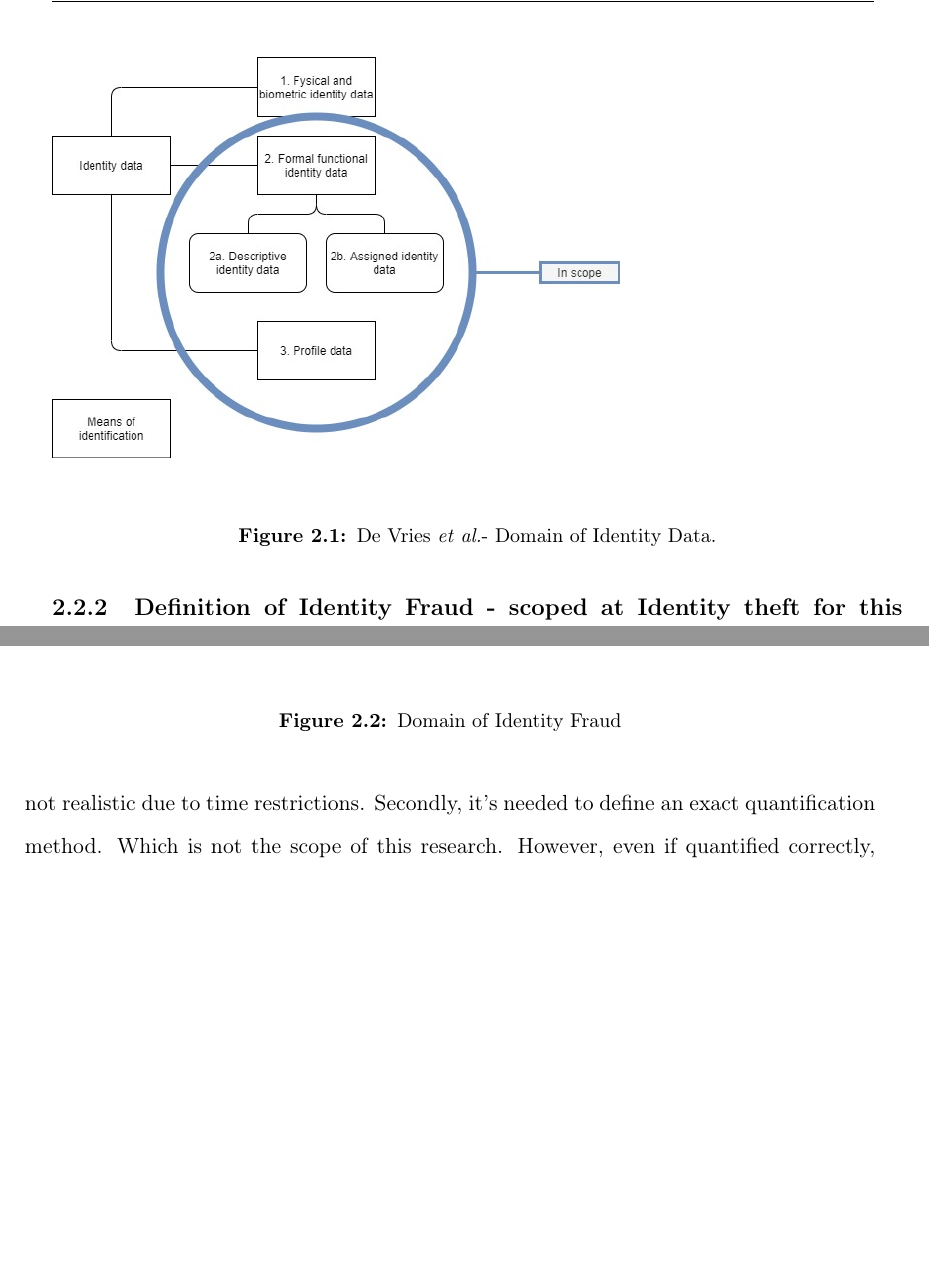
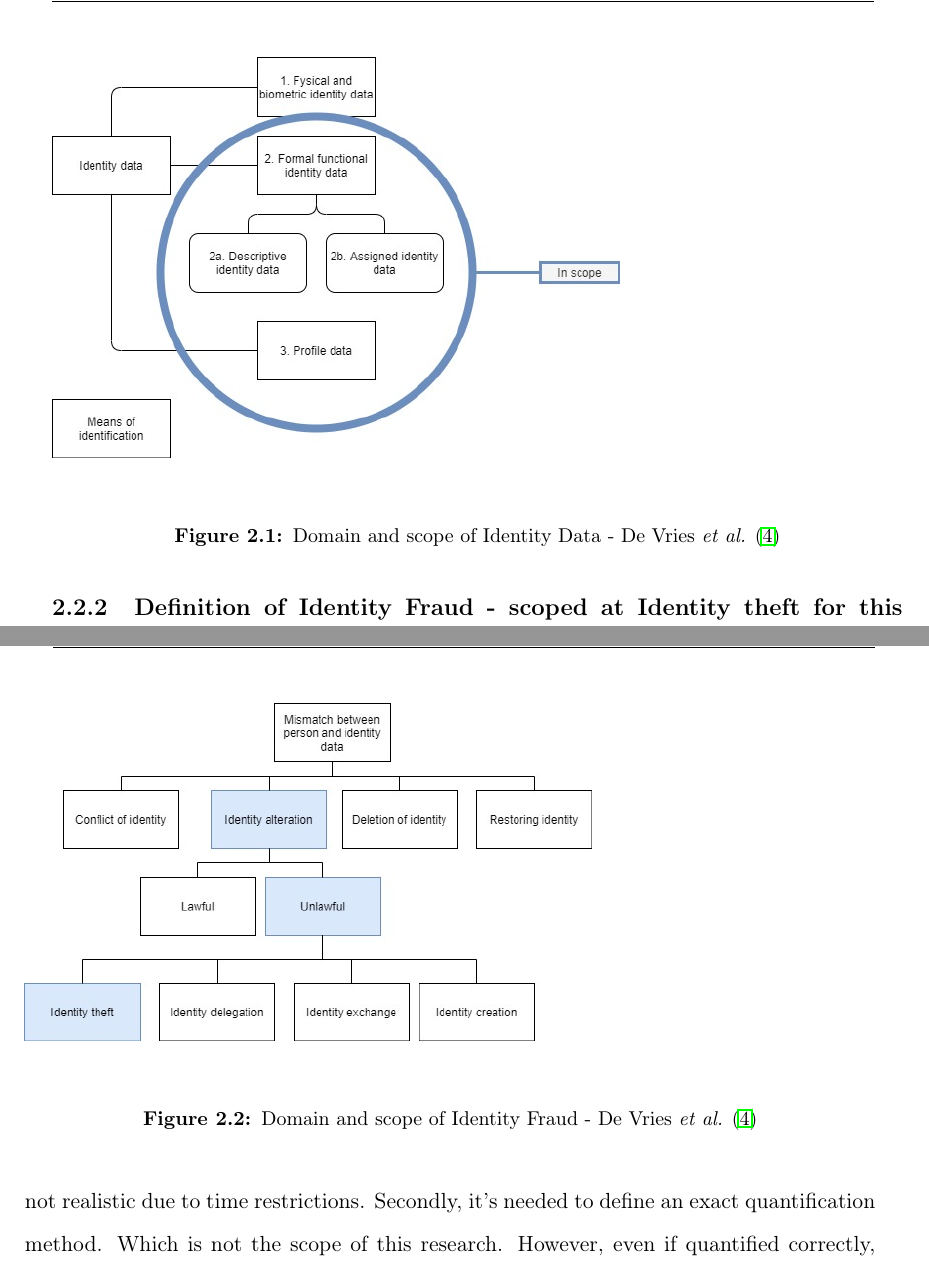
Before and after one commit to mswaap1985/Master-thesis, a LaTeX thesis (Master Thesis - Maarten Swaap/thesis.tex, which reads Master Thesis - Maarten Swaap/sections/background.tex): two parts of pages 15 and 16 of 47, joined at a grey line, cut at the place of the change, the shorter picture padded with empty space. Compiled offline with pdfLaTeX.

Commit message:
Updates from Overleaf

```diff
--- a/Master Thesis - Maarten Swaap/sections/background.tex
+++ b/Master Thesis - Maarten Swaap/sections/background.tex
@@ -19,7 +19,7 @@ Figure \ref{fig:ID_domain} decomposes the domain described by De Vries \etal. Th
 \graphicspath{ {./images/} }
 \begin{figure}
 \includegraphics[width=10cm]{Identity data defintions and domain-Overview.jpg}\\
-\caption{De Vries \etal - Domain of Identity Data.}
+\caption{Domain and scope of Identity Data - De Vries \etal \cite{Vries2007IdentiteitsfraudeEA}}
 \label{fig:ID_domain}
 \end{figure}
 \begin{enumerate}
@@ -38,7 +38,7 @@ in order to commit unlawful behaviour, or to have the intention to commit unlawf
 \graphicspath{ {./images/} }
 \begin{figure}
 \includegraphics[width=10cm]{Domain of Identity fraud.jpg}\\
-\caption{Domain of Identity Fraud}
+\caption{Domain and scope of Identity Fraud - De Vries \etal \cite{Vries2007IdentiteitsfraudeEA}}
 \label{fig:ID_fraud}
 \end{figure}
 
```
